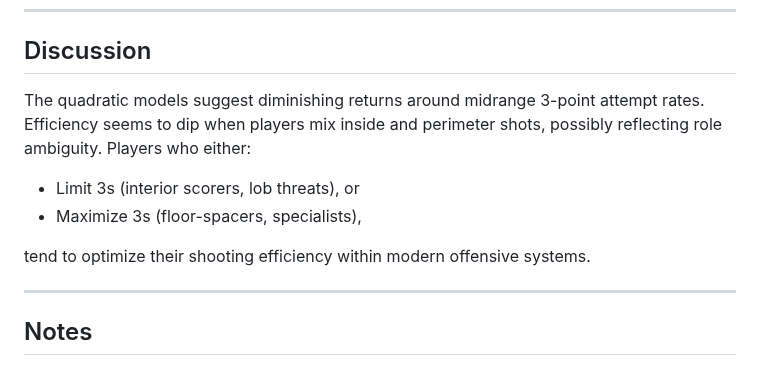
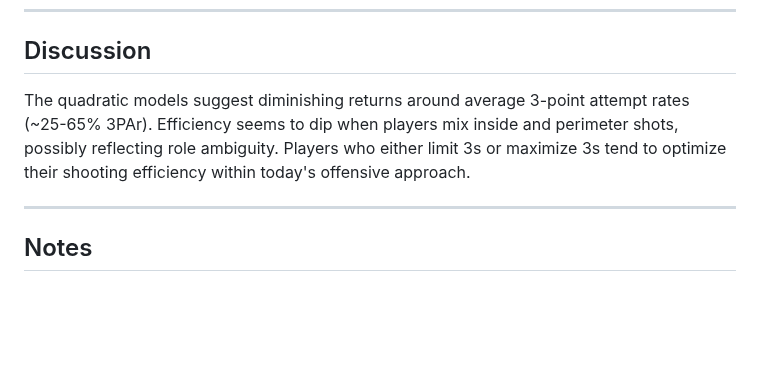
Before and after one commit to willsew/ds_portfolio, a Markdown page: personal_projects/nba-3par-efficiency-analysis/README.md, the part around one of its changes. GitHub-like rendering; blank space fills up the shorter version.

```diff
--- a/personal_projects/nba-3par-efficiency-analysis/README.md
+++ b/personal_projects/nba-3par-efficiency-analysis/README.md
@@ -55,12 +55,8 @@ Understanding this relationship helps quantify whether the modern 3-point revolu
 ___
 
 ## Discussion
-The quadratic models suggest diminishing returns around midrange 3-point attempt rates. Efficiency seems to dip when players mix inside and perimeter shots, possibly reflecting role ambiguity.
-Players who either:
-- Limit 3s (interior scorers, lob threats), or
-- Maximize 3s (floor-spacers, specialists),
-
-tend to optimize their shooting efficiency within modern offensive systems.
+The quadratic models suggest diminishing returns around average 3-point attempt rates (~25-65% 3PAr). Efficiency seems to dip when players mix inside and perimeter shots, possibly reflecting role ambiguity.
+Players who either limit 3s or maximize 3s tend to optimize their shooting efficiency within today's offensive approach.
 
 ___
 
```
Also changed, not shown: other parts of personal_projects/nba-3par-efficiency-analysis/README.md (+1 -1 lines).
